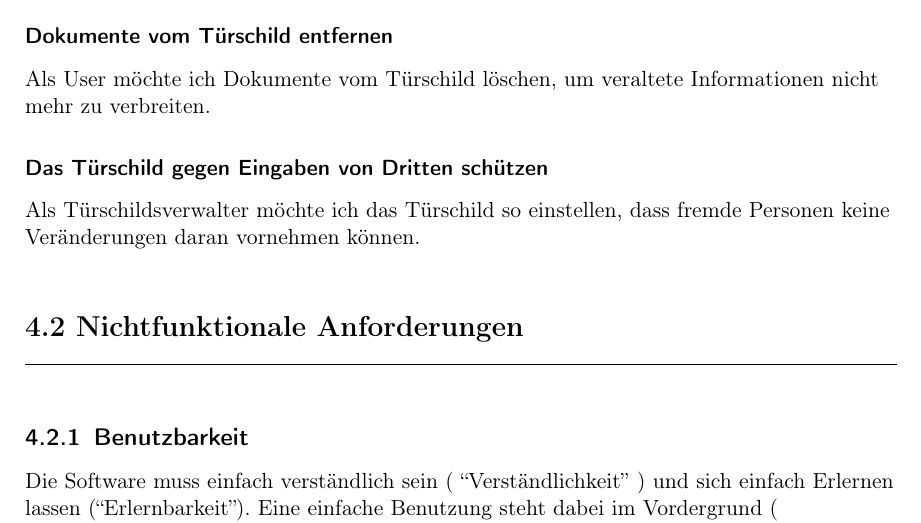
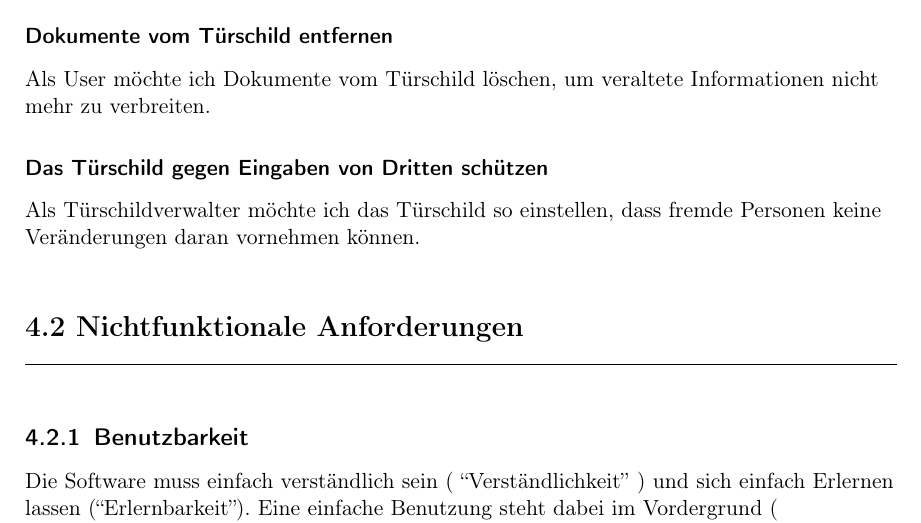
Before and after one commit to Razora/Intelligentes_Tuerschild, a LaTeX book (bachelor.tex, which reads UseCases.tex): part of page 15 of 35, cut so that both start at the same text. Compiled offline with pdfLaTeX.

Commit message:
Rechtschreibfehler...

```diff
--- a/UseCases.tex
+++ b/UseCases.tex
@@ -22,7 +22,7 @@ Als User möchte ich Dokumente vom Türschild löschen, um veraltete Information
 
 \subsubsection{Das Türschild gegen Eingaben von Dritten schützen}
 \label{ssub:Das Türschild gegen Eingaben von Dritten schützen}
-Als Türschildsverwalter möchte ich das Türschild so einstellen, dass fremde Personen keine Veränderungen daran vornehmen können.
+Als Türschildverwalter möchte ich das Türschild so einstellen, dass fremde Personen keine Veränderungen daran vornehmen können.
 \newline
 \end{flushleft}
 
```
